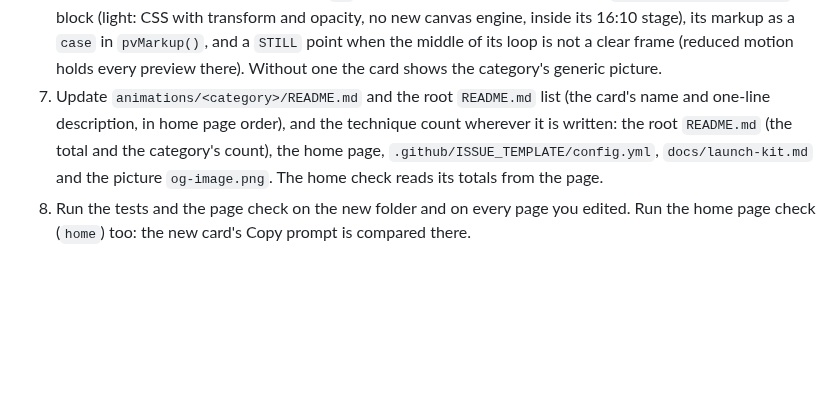
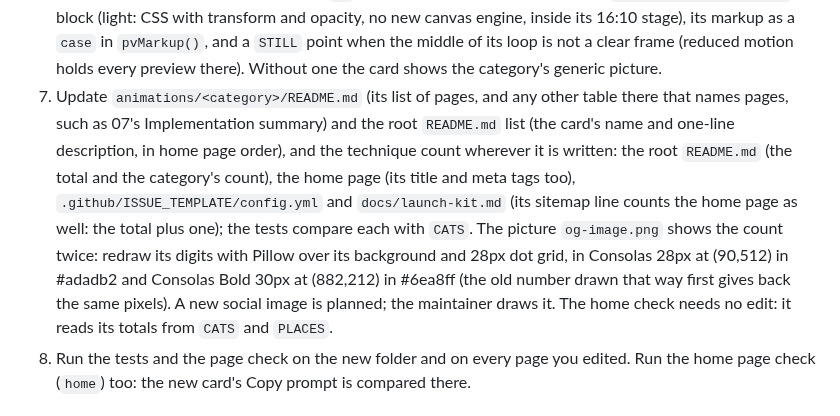
Before and after one commit to matinmonshizadeh/animation-handbook, a Markdown page: CLAUDE.md, the part around the change. Rendered like a GitHub page; blank space fills up the shorter version.

```diff
--- a/CLAUDE.md
+++ b/CLAUDE.md
@@ -203,10 +203,15 @@ inside an entry's "Production notes" section, never as their own entry.
    opacity, no new canvas engine, inside its 16:10 stage), its markup as a `case` in `pvMarkup()`, and a
    `STILL` point when the middle of its loop is not a clear frame (reduced motion holds every preview
    there). Without one the card shows the category's generic picture.
-7. Update `animations/<category>/README.md` and the root `README.md` list (the card's name and one-line
-   description, in home page order), and the technique count wherever it is written: the root `README.md`
-   (the total and the category's count), the home page, `.github/ISSUE_TEMPLATE/config.yml`,
-   `docs/launch-kit.md` and the picture `og-image.png`. The home check reads its totals from the page.
+7. Update `animations/<category>/README.md` (its list of pages, and any other table there that names pages, such
+   as 07's Implementation summary) and the root `README.md` list (the card's name and one-line description, in
+   home page order), and the technique count wherever it is written: the root `README.md` (the total and the
+   category's count), the home page (its title and meta tags too), `.github/ISSUE_TEMPLATE/config.yml` and
+   `docs/launch-kit.md` (its sitemap line counts the home page as well: the total plus one); the tests compare
+   each with `CATS`. The picture `og-image.png` shows the count twice: redraw its digits with Pillow over its
+   background and 28px dot grid, in Consolas 28px at (90,512) in #adadb2 and Consolas Bold 30px at (882,212) in
+   #6ea8ff (the old number drawn that way first gives back the same pixels). A new social image is planned; the
+   maintainer draws it. The home check needs no edit: it reads its totals from `CATS` and `PLACES`.
 8. Run the tests and the page check on the new folder and on every page you edited. Run the home page check
    (`home`) too: the new card's Copy prompt is compared there.
 
```
Also changed, not shown: CONTRIBUTING.md (+9 -5 lines).
